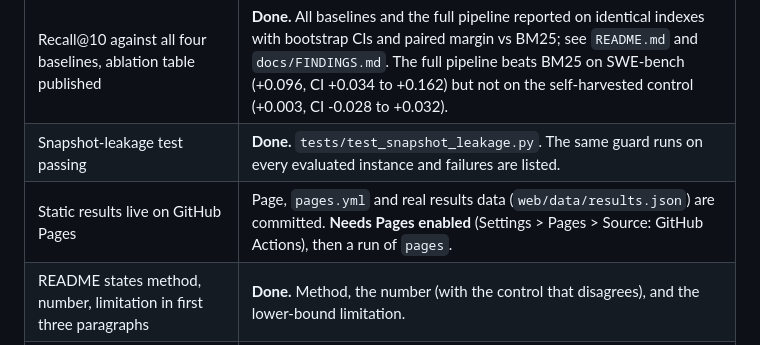
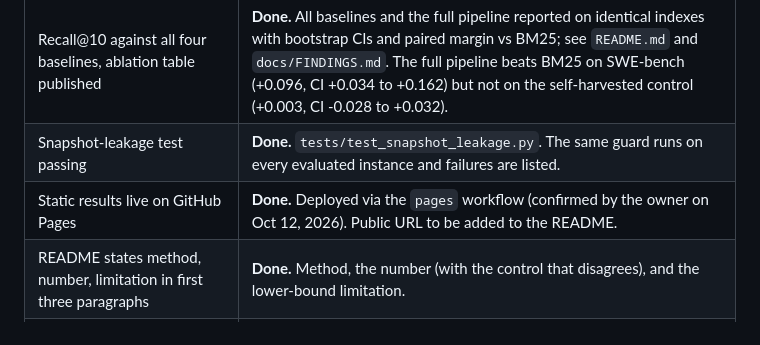
Before and after one commit to ratyagi/ContextHarvester, a Markdown page: docs/STATUS.md, the part around the change. Rendered like a GitHub page.

Commit message:
Mark GitHub Pages deployment as done
Serves: PRD Success criteria (Static results live on GitHub Pages)

Co-Authored-By: Claude Sonnet 5.5 <noreply@anthropic.com>
Claude-Session: https://claude.ai/code/session_016QVMc82rpabobQuuGSzwZq

```diff
--- a/docs/STATUS.md
+++ b/docs/STATUS.md
@@ -14,7 +14,7 @@ The session that built this has an egress policy that blocks `github.com` (other
 | Evaluated on SWE-bench Verified and at least 4 self-harvested repos, 2 held out | **Done.** Real run committed in `results/`: 127 SWE-bench Verified test instances, 350 self-harvested test instances (17 repos), 90 on 3 held-out repos. 0 instances excluded, 0 leakage failures. |
 | Recall@10 against all four baselines, ablation table published | **Done.** All baselines and the full pipeline reported on identical indexes with bootstrap CIs and paired margin vs BM25; see `README.md` and `docs/FINDINGS.md`. The full pipeline beats BM25 on SWE-bench (+0.096, CI +0.034 to +0.162) but not on the self-harvested control (+0.003, CI -0.028 to +0.032). |
 | Snapshot-leakage test passing | **Done.** `tests/test_snapshot_leakage.py`. The same guard runs on every evaluated instance and failures are listed. |
-| Static results live on GitHub Pages | Page, `pages.yml` and real results data (`web/data/results.json`) are committed. **Needs Pages enabled** (Settings > Pages > Source: GitHub Actions), then a run of `pages`. |
+| Static results live on GitHub Pages | **Done.** Deployed via the `pages` workflow (confirmed by the owner on Oct 12, 2026). Public URL to be added to the README. |
 | README states method, number, limitation in first three paragraphs | **Done.** Method, the number (with the control that disagrees), and the lower-bound limitation. |
 | One substantive issue or PR on `clay-run/agent-plugins` | **Not done.** Needs a person with a Clay account; this session has no access to that repo. |
 | Clay corpus build recorded, column config screenshotted, `corpus/repos.csv` committed | **Partly done.** Built in Clay on the Growth trial; `corpus/repos.csv` (20 repos, 3 held out) and the raw export are committed and covered by `tests/test_corpus.py`. Screen recording done and linked ([video](https://youtu.be/dfvmURSpRbc), `docs/evidence/README.md`). **Still open:** column-config screenshots and the plan-page screenshot under `docs/evidence/`. |
```
